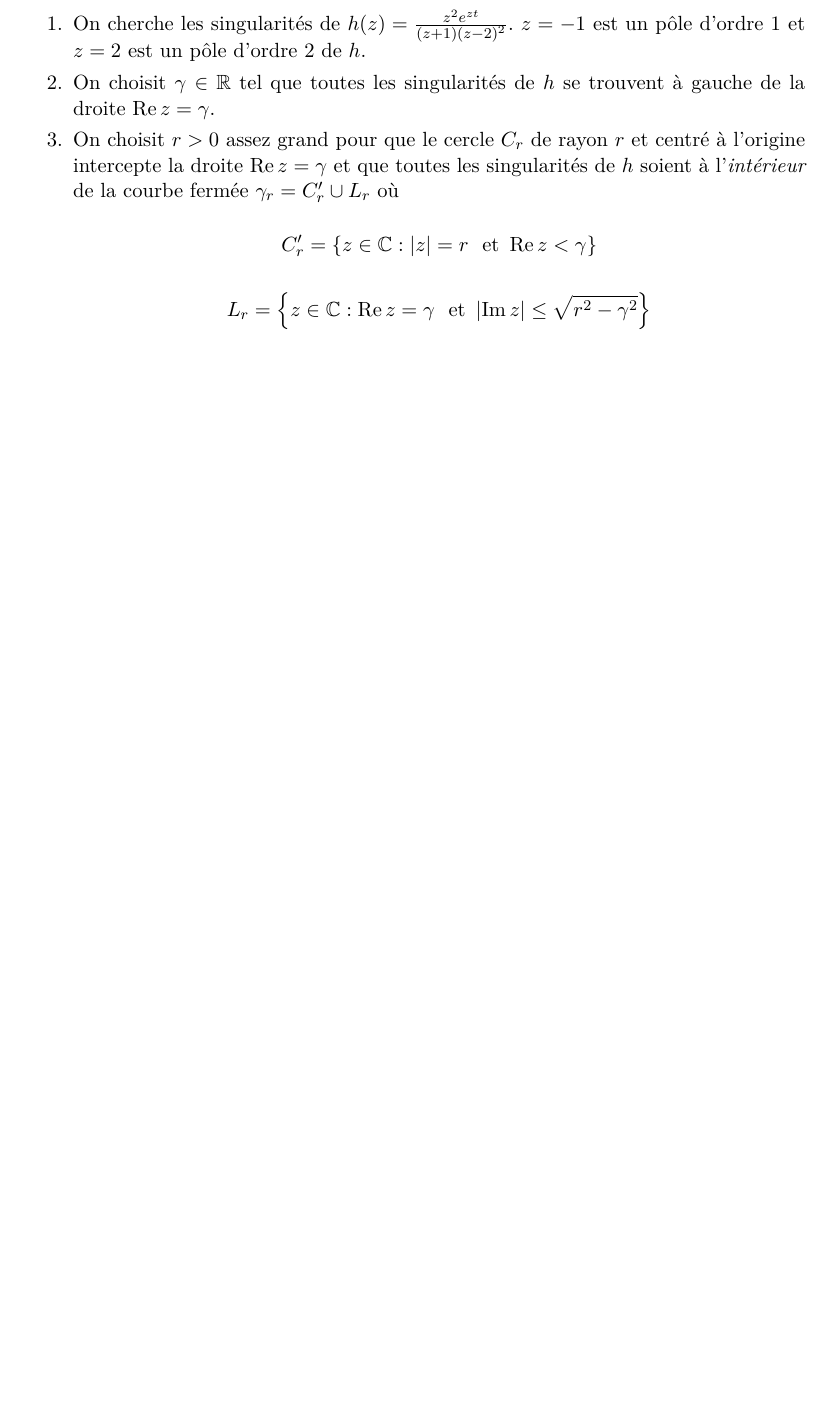
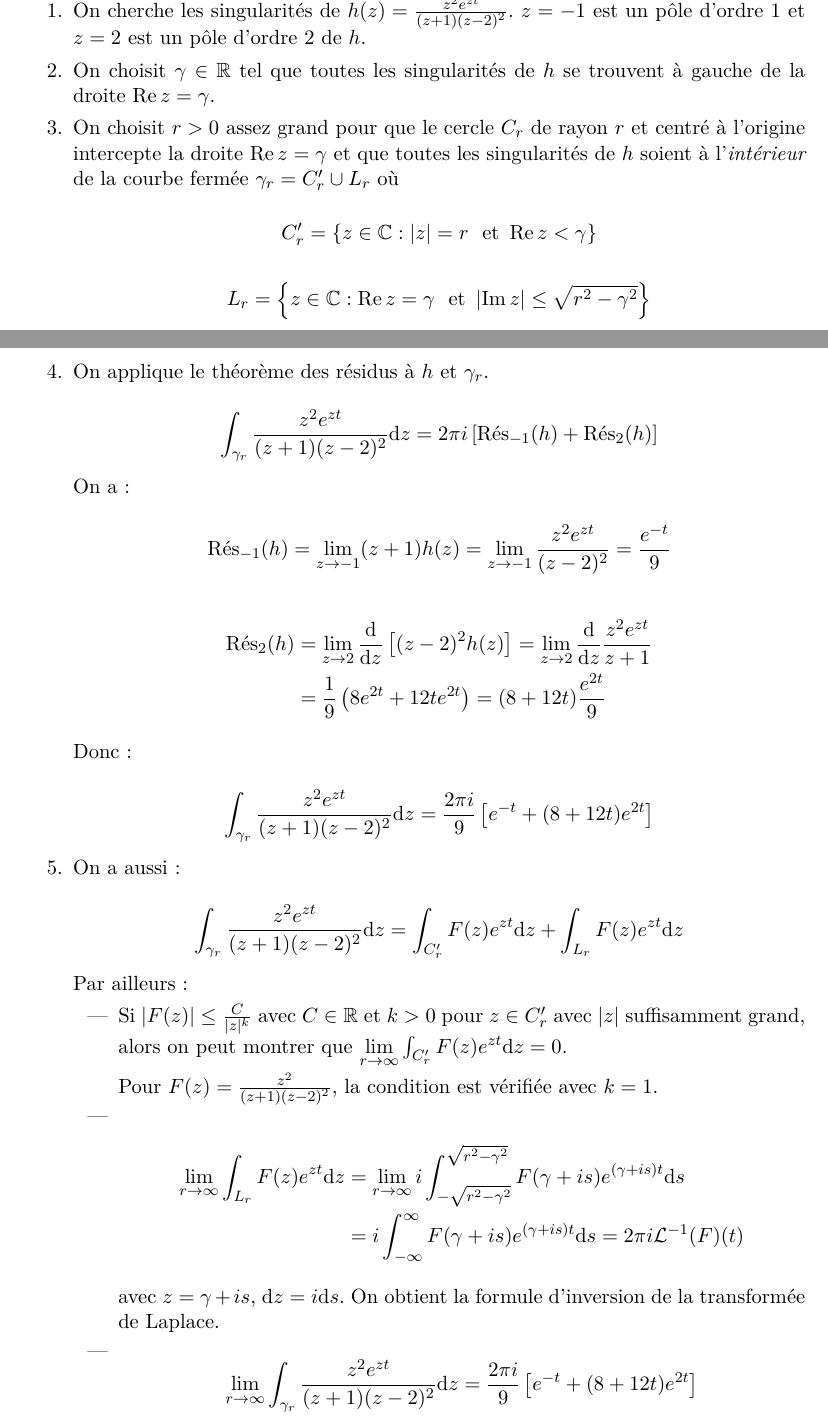
Before and after one commit to robinmamie/ba4_analyse4_notes, a LaTeX thesis (ba4_analyse4_notes.tex, which reads chapters/6-transformee_de_laplace.tex): part of page 64 of 65 before the commit and two parts of pages 64 and 65 of 68 after it, the two joined at a grey line, cut so that both start at the same text, the shorter picture padded with empty space. Compiled offline with XeLaTeX.

Commit message:
Finish writing last lecture

```diff
--- a/chapters/6-transformee_de_laplace.tex
+++ b/chapters/6-transformee_de_laplace.tex
@@ -352,3 +352,61 @@ Si de plus $f \in C(\R_+)$ avec $\gamma_0 \geq 0$ et si $\varphi(t) = \int_0^t f
         \[ C'_r = \left\{ z \in \Cx : |z| = r \ \textrm{ et } \Rep z < \gamma \right\} \]
 
         \[ L_r = \left\{ z \in \Cx : \Rep z = \gamma \ \textrm{ et } \module{\Imp z} \leq \sqrt{r^2 - \gamma^2} \right\} \]
+
+        \item
+        On applique le théorème des résidus à $h$ et $\gamma_r$.
+
+        \[ \int_{\gamma_r} \frac{z^2 e^{zt}}{(z+1)(z-2)^2} \dz = 2 \pi i \left[ \Res_{-1}(h) + \Res_2(h) \right] \]
+
+        On a:
+
+        \[
+            \Res_{-1}(h)
+            = \lim_{z \rightarrow -1} (z + 1) h(z)
+            = \lim_{z \rightarrow -1} \frac{z^2 e^{zt}}{(z-2)^2}
+            = \frac{e^{-t}}{9}
+        \]
+
+        \begin{align*}
+            \Res_2(h)
+            &= \lim_{z \rightarrow 2} \frac{\dd}{\dz} \left[ (z - 2)^2 h(z) \right]
+            = \lim_{z \rightarrow 2} \frac{\dd}{\dz} \frac{z^2 e^{zt}}{z+1}
+            \\&= \frac{1}{9} \left( 8 e^{2t} + 12t e^{2t} \right)
+            = (8 + 12t) \frac{e^{2t}}{9}
+        \end{align*}
+
+        Donc:
+
+        \[ \int_{\gamma_r} \frac{z^2 e^{zt}}{(z+1)(z-2)^2} \dz = \frac{2 \pi i}{9} \left[ e^{-t} + (8 + 12t) e^{2t} \right] \]
+
+        \item
+        On a aussi:
+
+        \[
+            \int_{\gamma_r} \frac{z^2 e^{zt}}{(z+1)(z-2)^2} \dz
+            = \int_{C'_r} F(z) e^{zt} \dz + \int_{L_r} F(z) e^{zt} \dz
+        \]
+
+        Par ailleurs:
+        \begin{itemize}
+            \item
+            Si $\module{F(z)} \leq \frac{C}{|z|^k}$ avec $C \in \R$ et $k > 0$ pour $z \in C'_r$ avec $|z|$ suffisamment grand, alors on peut montrer que $\lim\limits_{r \rightarrow \infty} \int_{C'_r} F(z)e^{zt} \dz = 0$.
+
+            Pour $F(z) = \frac{z^2}{(z+1)(z-2)^2}$, la condition est vérifiée avec $k = 1$.
+
+            \item
+            \begin{align*}
+                \lim_{r \rightarrow \infty} \int_{L_r} F(z) e^{zt} \dz
+                &= \lim_{r \rightarrow \infty}
+                i \int_{-\sqrt{r^2 - \gamma^2}}^{\sqrt{r^2 - \gamma^2}} F(\gamma + is) e^{(\gamma + is)t} \ds
+                \\&= i \int_{-\infty}^\infty F(\gamma + is) e^{(\gamma + is)t} \ds
+                = 2 \pi i \TLi(F)(t)
+            \end{align*}
+
+            avec $z = \gamma + is$, $\dz = i \ds$.
+            On obtient la formule d'inversion de la transformée de Laplace.
+
+            \item
+            \[
+                \lim\limits_{r \rightarrow \infty} \int_{\gamma_r} \frac{z^2 e^{zt}}{(z+1)(z-2)^2} \dz
+                = \frac{2 \pi i}{9} \left[ e^{-t} + (8 + 12t) e^{2t} \right]
```
Also changed, not shown: README.md, ba4_analyse4_notes.pdf, chapters/6-transformee_de_laplace.tex (81 more changed lines).
